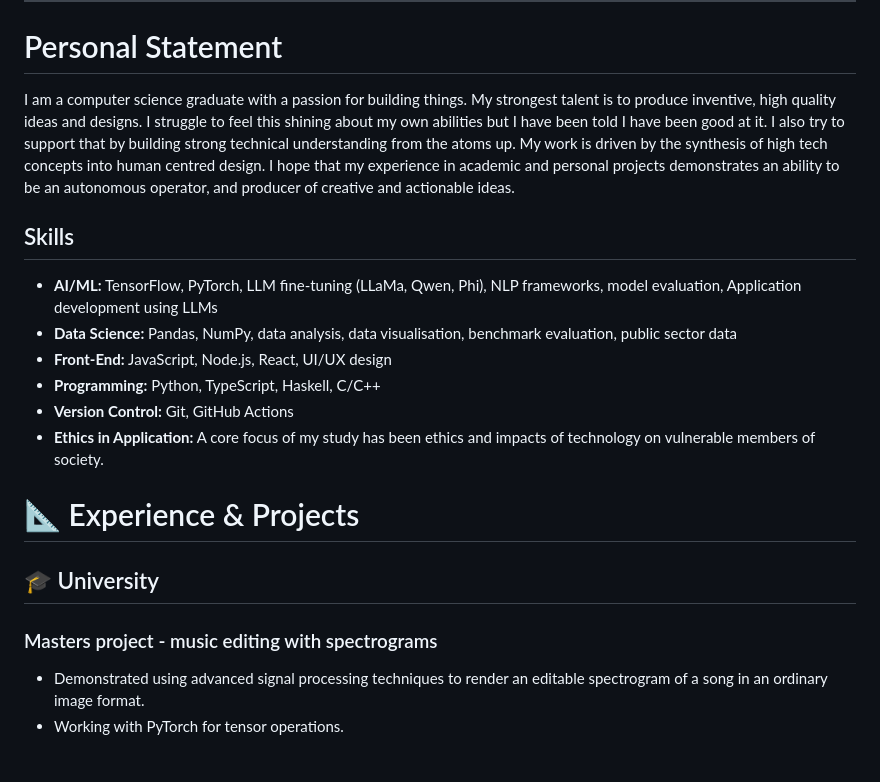
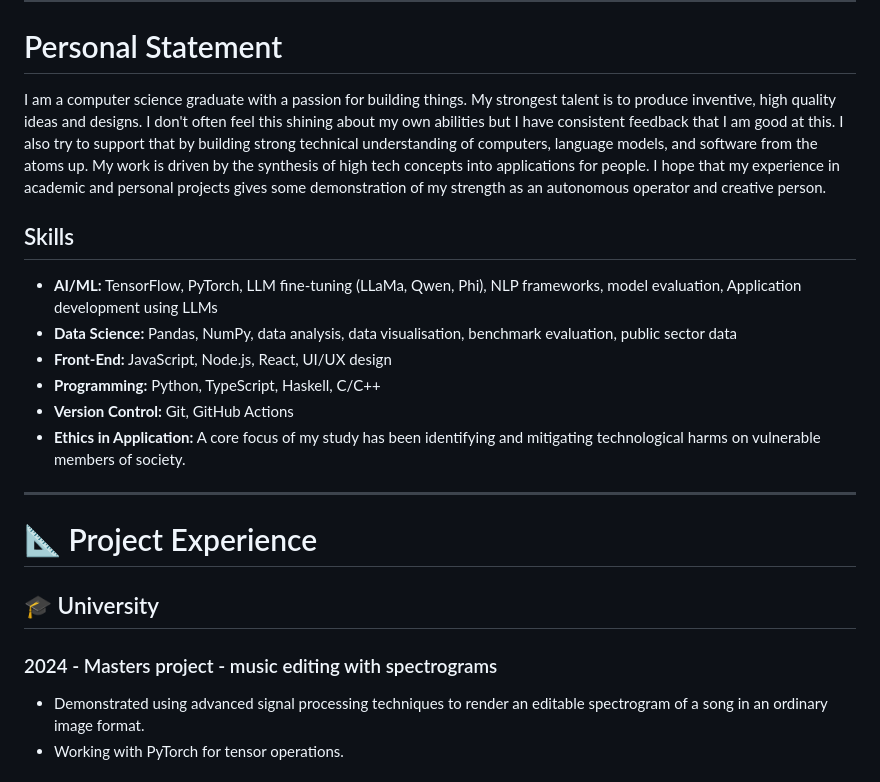
Before and after one commit to tc-tommo/cv, a Markdown page: applications/StormID--AI-consultant/cv.md, the part around the change printed below. GitHub-like rendering.

```diff
--- a/applications/StormID--AI-consultant/cv.md
+++ b/applications/StormID--AI-consultant/cv.md
@@ -36,8 +36,8 @@ CSS - 6 years experience
 # Personal Statement
 
 I am a computer science graduate with a passion for building things.
-My strongest talent is to produce inventive, high quality ideas and designs. I struggle to feel this shining about my own abilities but I have been told I have been good at it. I also try to support that by building strong technical understanding from the atoms up.
-My work is driven by the synthesis of high tech concepts into human centred design. I hope that my experience in academic and personal projects demonstrates an ability to be an autonomous operator, and producer of creative and actionable ideas.
+My strongest talent is to produce inventive, high quality ideas and designs. I don't often feel this shining about my own abilities but I have consistent feedback that I am good at this. I also try to support that by building strong technical understanding of computers, language models, and software from the atoms up.
+My work is driven by the synthesis of high tech concepts into applications for people. I hope that my experience in academic and personal projects gives some demonstration of my strength as an autonomous operator and creative person.
 
 
 ## Skills
@@ -46,14 +46,15 @@ My work is driven by the synthesis of high tech concepts into human centred desi
 - **Front-End:** JavaScript, Node.js, React, UI/UX design
 - **Programming:** Python, TypeScript, Haskell, C/C++
 - **Version Control:** Git, GitHub Actions
-- **Ethics in Application:** A core focus of my study has been ethics and impacts of technology on vulnerable members of society.
+- **Ethics in Application:** A core focus of my study has been identifying and mitigating technological harms on vulnerable members of society.
 
+---
 
-# 📐 Experience & Projects
+# 📐 Project Experience
 
 ## 🎓 University
 
-### Masters project - music editing with spectrograms
+### 2024 - Masters project - music editing with spectrograms
 * Demonstrated using advanced signal processing techniques to render an editable spectrogram of a song in an ordinary image format.
 * Working with PyTorch for tensor operations.
 
```
Also changed, not shown: other parts of applications/StormID--AI-consultant/cv.md (+34 -23 lines).
